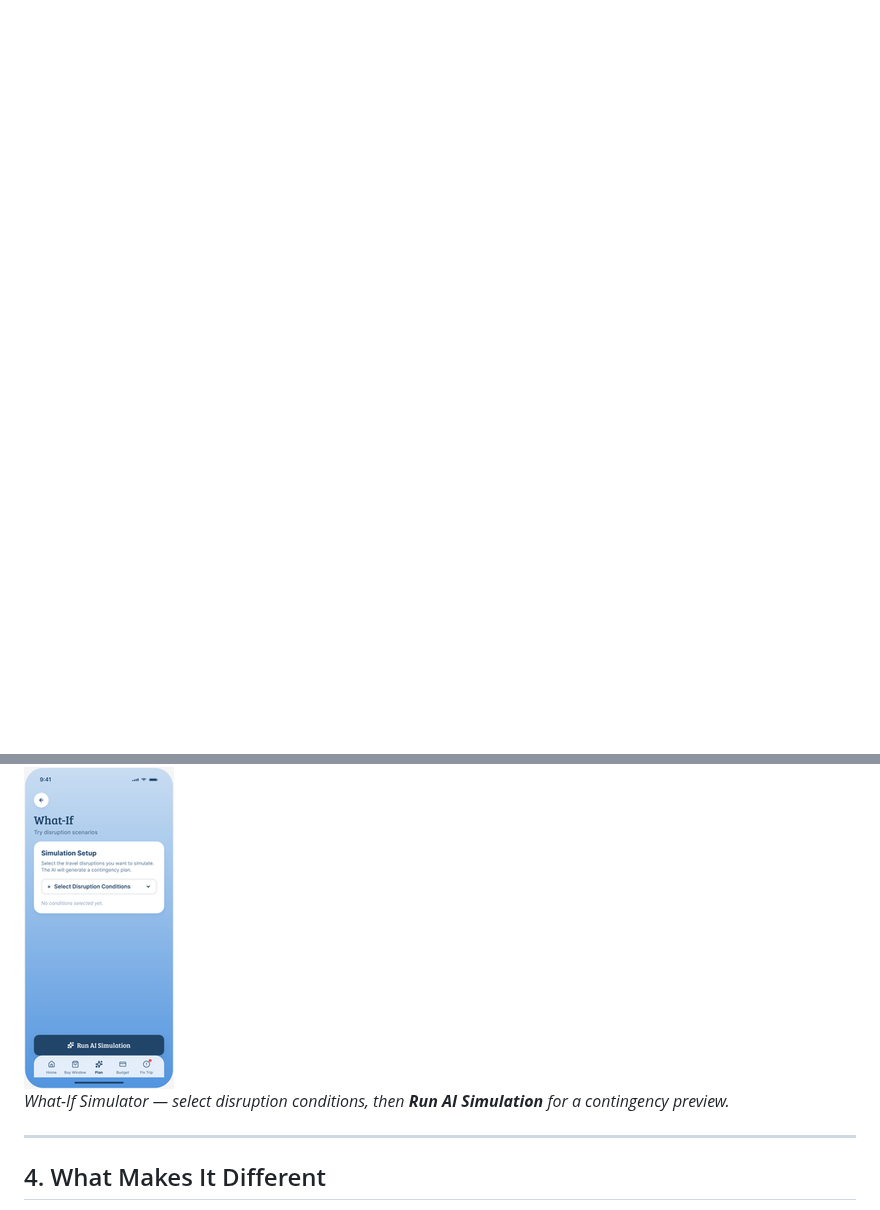
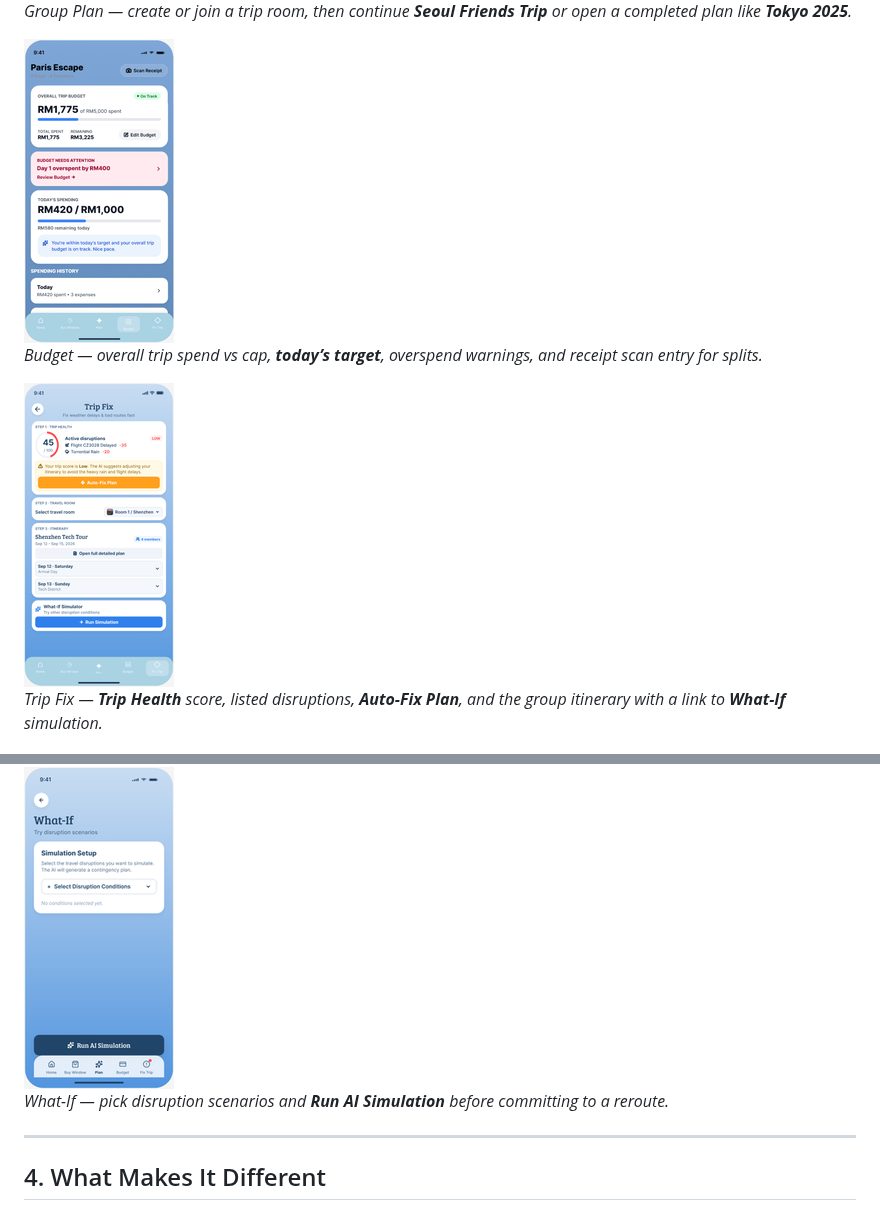
Before and after one commit to zengyi04/TripShield, a Markdown page: README.md, 2 parts joined by grey strips. Drawn GitHub-style; pictures changed too: docs/screens/ledger.png (added), docs/screens/trip-fix.png; blank space fills up the shorter version.

```diff
--- a/README.md
+++ b/README.md
@@ -98,7 +111,16 @@ TripShield is a mobile **travel decision engine**, not another itinerary notepad
+*Group Plan — create or join a trip room, then continue **Seoul Friends Trip** or open a completed plan like **Tokyo 2025**.*
+
+<img src="docs/screens/ledger.png" width="150" alt="Budget" />
+
+*Budget — overall trip spend vs cap, **today’s target**, overspend warnings, and receipt scan entry for splits.*
+
+<img src="docs/screens/trip-fix.png" width="150" alt="Trip Fix" />
+
+*Trip Fix — **Trip Health** score, listed disruptions, **Auto-Fix Plan**, and the group itinerary with a link to **What-If** simulation.*
 
 <img src="docs/screens/what-if.png" width="150" alt="What-If Simulator" />
 
-*What-If Simulator — select disruption conditions, then **Run AI Simulation** for a contingency preview.*
+*What-If — pick disruption scenarios and **Run AI Simulation** before committing to a reroute.*
 
 ---
 
```
Also changed, not shown: other parts of README.md (+16 -3 lines), docs/README.md (+8 -3 lines), docs/screens/buy-window.png (added), docs/screens/consensus-hub.png (added), docs/screens/home.png (added), docs/screens/welcome.png (added).
